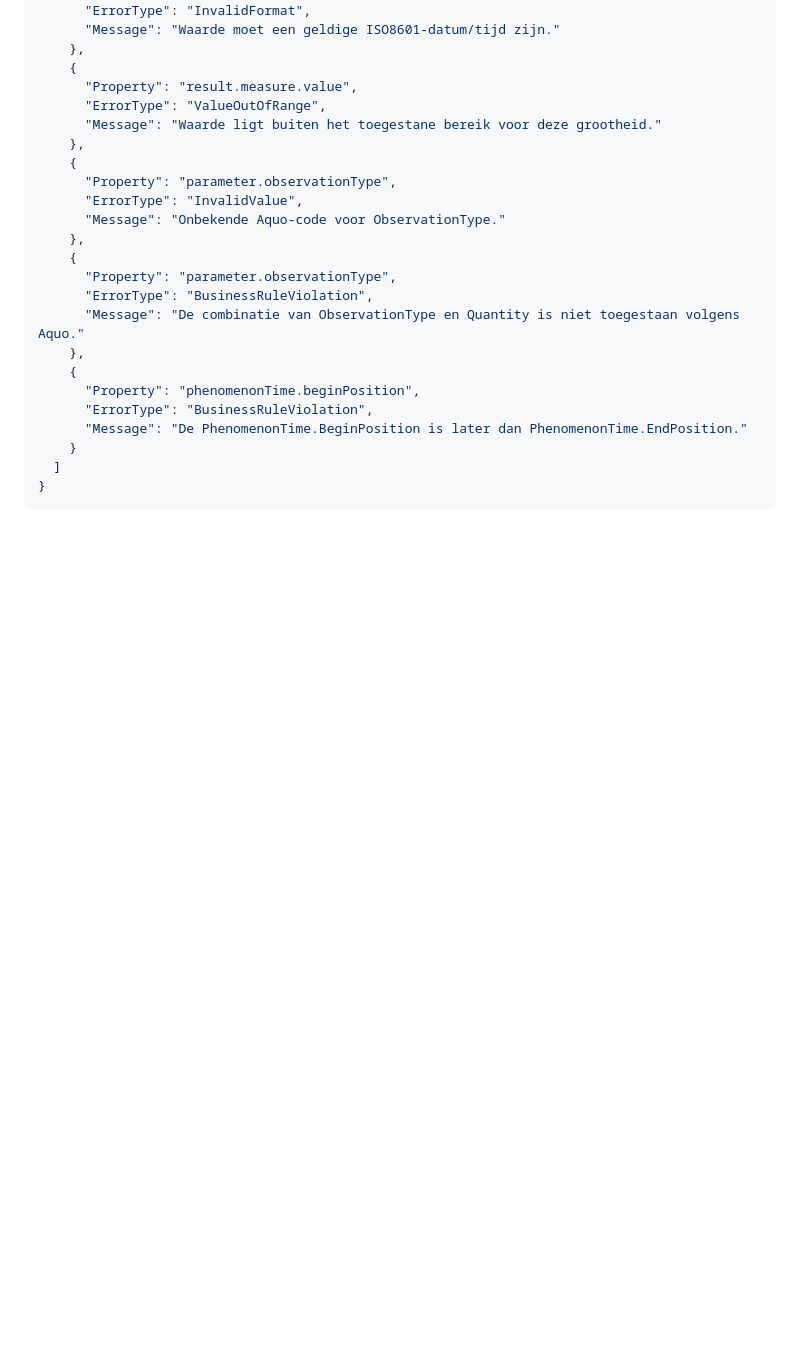
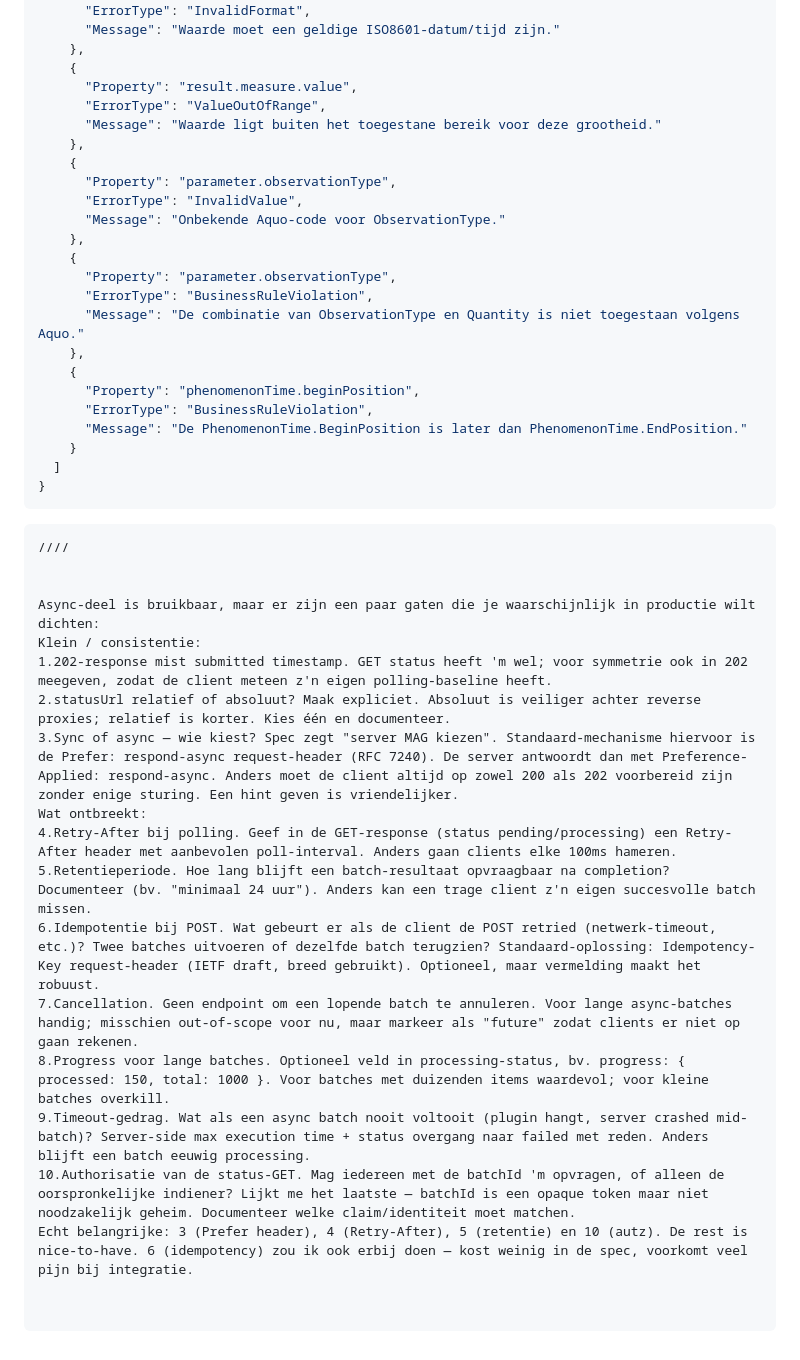
Before and after one commit to DigitaleDeltaOrg/DD-API-V3-ReSpec, a Markdown page: 11-v3_1.md, the part around the change. Rendered like a GitHub page; blank space fills up the shorter version.

Commit message:
Document gaps and improvements for Async-API in V3.1, highlighting critical issues and potential enhancements.

````diff
--- a/11-v3_1.md
+++ b/11-v3_1.md
@@ -1123,3 +1123,25 @@ Het is nadrukkelijk niet de bedoeling om observaties met fouten via DD API V3 aa
   ]
 }
 ```
+
+```todo
+////
+
+
+Async-deel is bruikbaar, maar er zijn een paar gaten die je waarschijnlijk in productie wilt dichten:
+Klein / consistentie:
+1.202-response mist submitted timestamp. GET status heeft 'm wel; voor symmetrie ook in 202 meegeven, zodat de client meteen z'n eigen polling-baseline heeft.
+2.statusUrl relatief of absoluut? Maak expliciet. Absoluut is veiliger achter reverse proxies; relatief is korter. Kies één en documenteer.
+3.Sync of async — wie kiest? Spec zegt "server MAG kiezen". Standaard-mechanisme hiervoor is de Prefer: respond-async request-header (RFC 7240). De server antwoordt dan met Preference-Applied: respond-async. Anders moet de client altijd op zowel 200 als 202 voorbereid zijn zonder enige sturing. Een hint geven is vriendelijker.
+Wat ontbreekt:
+4.Retry-After bij polling. Geef in de GET-response (status pending/processing) een Retry-After header met aanbevolen poll-interval. Anders gaan clients elke 100ms hameren.
+5.Retentieperiode. Hoe lang blijft een batch-resultaat opvraagbaar na completion? Documenteer (bv. "minimaal 24 uur"). Anders kan een trage client z'n eigen succesvolle batch missen.
+6.Idempotentie bij POST. Wat gebeurt er als de client de POST retried (netwerk-timeout, etc.)? Twee batches uitvoeren of dezelfde batch terugzien? Standaard-oplossing: Idempotency-Key request-header (IETF draft, breed gebruikt). Optioneel, maar vermelding maakt het robuust.
+7.Cancellation. Geen endpoint om een lopende batch te annuleren. Voor lange async-batches handig; misschien out-of-scope voor nu, maar markeer als "future" zodat clients er niet op gaan rekenen.
+8.Progress voor lange batches. Optioneel veld in processing-status, bv. progress: { processed: 150, total: 1000 }. Voor batches met duizenden items waardevol; voor kleine batches overkill.
+9.Timeout-gedrag. Wat als een async batch nooit voltooit (plugin hangt, server crashed mid-batch)? Server-side max execution time + status overgang naar failed met reden. Anders blijft een batch eeuwig processing.
+10.Authorisatie van de status-GET. Mag iedereen met de batchId 'm opvragen, of alleen de oorspronkelijke indiener? Lijkt me het laatste — batchId is een opaque token maar niet noodzakelijk geheim. Documenteer welke claim/identiteit moet matchen.
+Echt belangrijke: 3 (Prefer header), 4 (Retry-After), 5 (retentie) en 10 (autz). De rest is nice-to-have. 6 (idempotency) zou ik ook erbij doen — kost weinig in de spec, voorkomt veel pijn bij integratie.
+
+
+```
````
